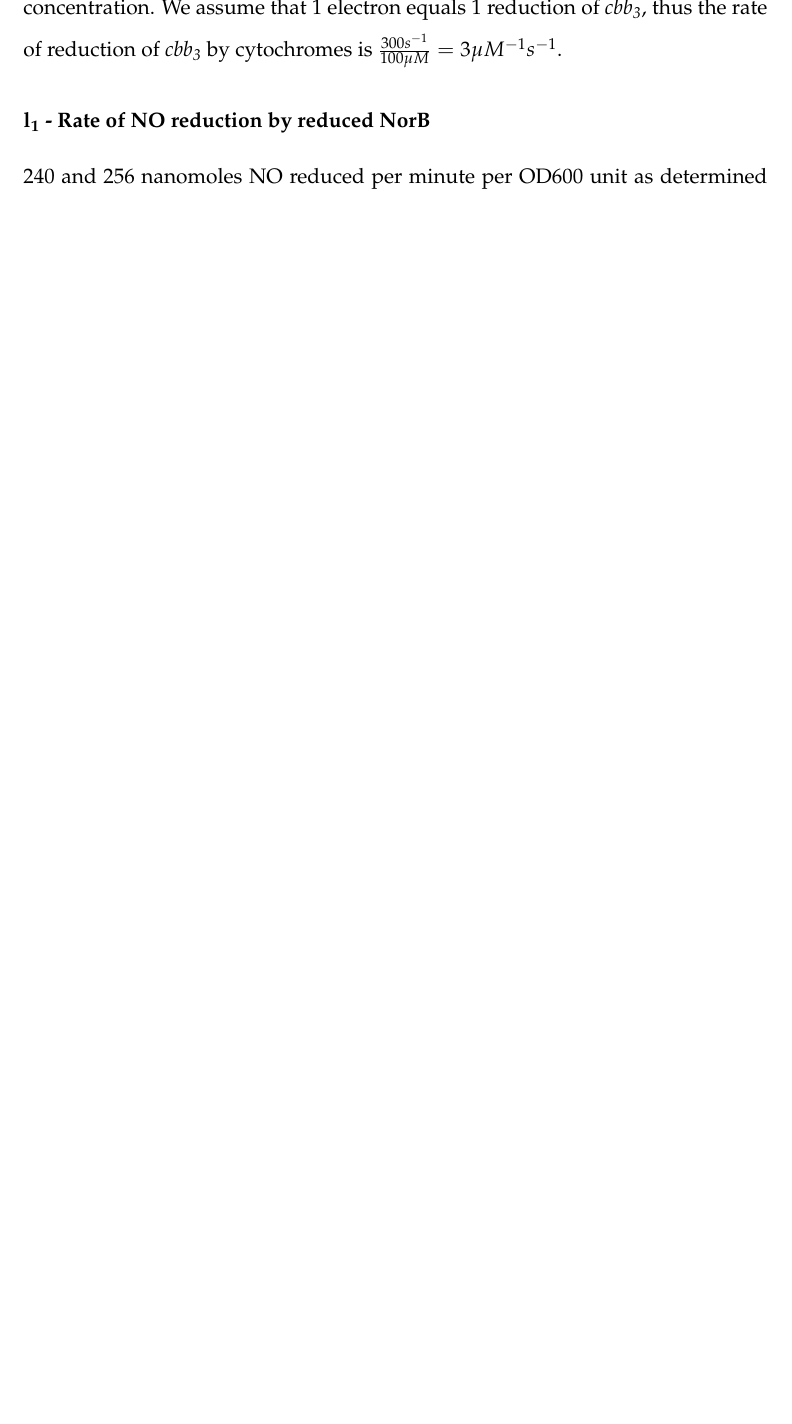
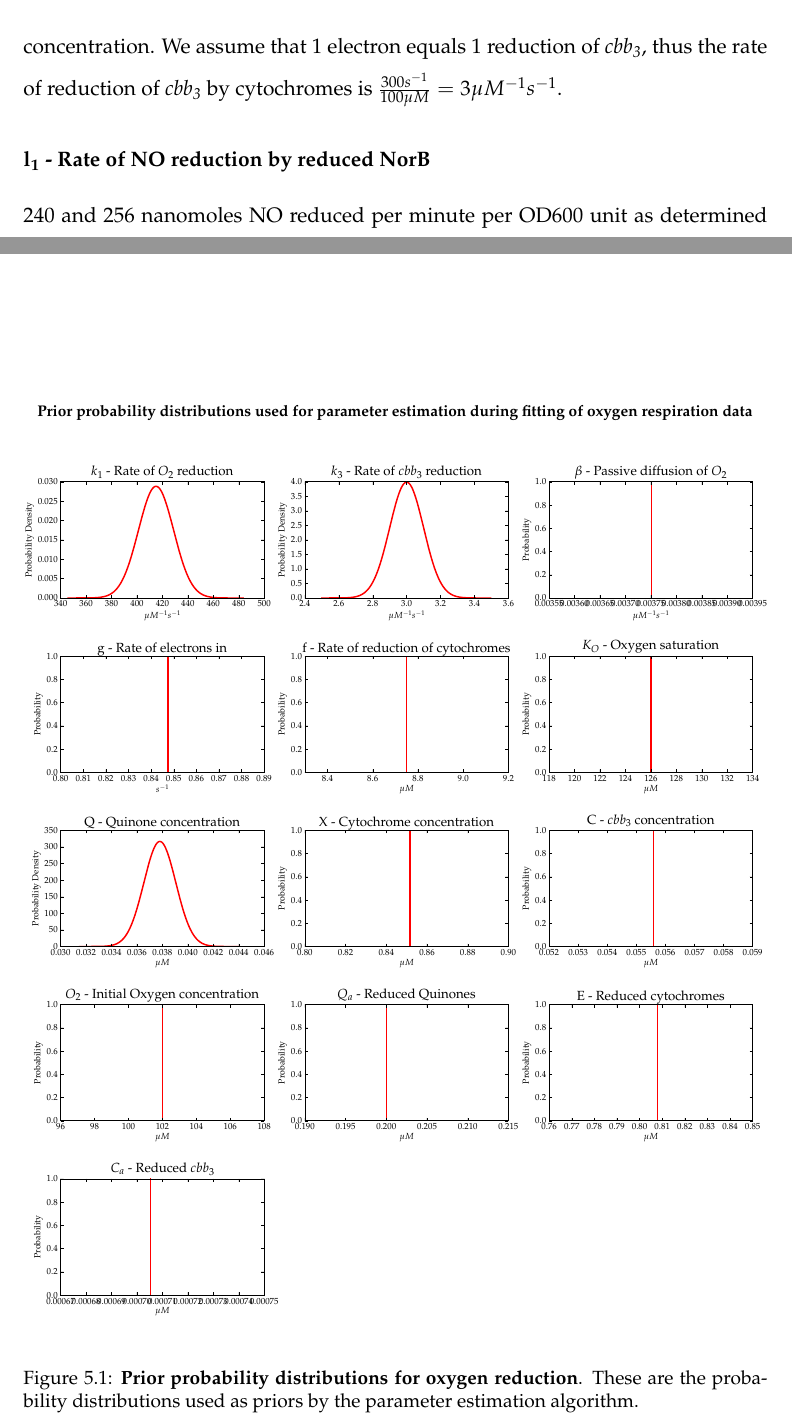
Before and after one commit to andrew-schofield/phd-thesis, a LaTeX thesis (Thesis.tex, which reads 05-oxygenreduction/oxygenreduction.tex): part of page 56 of 100 before the commit and two parts of pages 56 and 77 of 101 after it, the two joined at a grey line, cut so that both start at the same text, the shorter picture padded with empty space. Compiled offline with pdfLaTeX.

Commit message:
Added prior probability distribution figure to o2 reduction chapter

```diff
--- a/05-oxygenreduction/oxygenreduction.tex
+++ b/05-oxygenreduction/oxygenreduction.tex
@@ -12,4 +12,9 @@ The final solved output of the parameter estimation for this dataset can be seen
 
 Given our knowledge of the underlying transport chain and the affinity of \textit{cbb$_{\textrm{3}}$} for oxygen, we expect a linear reduction of oxygen with high affinity over nearly two orders of magnitude. It is however remarkable that we can model this behaviour with so few components in the model, as it requires significant changes in the reduction state of the enzymes to achieve this.
 
-\begin{figure}[ht!]
+\begin{figure}[tbp]
+ \centering
+ \includegraphics[width=15cm]{./05-oxygenreduction/data/priors.pdf}
+ % priors.pdf: 1008x1008 pixel, 72dpi, 35.56x35.56 cm, bb=0 0 1008 1008
+ \caption[Prior probability distributions for oxygen reduction]{{\bf Prior probability distributions for oxygen reduction}. These are the probability distributions used as priors by the parameter estimation algorithm.
+ \label{fig:oxypriors}}
```
Also changed, not shown: 02-materialsmethods/materialsandmethods.tex (+1 -1 lines), 05-oxygenreduction/data/priors.pdf (added), Thesis.pdf, 05-oxygenreduction/oxygenreduction.tex (8 more changed lines), 1 other file.
